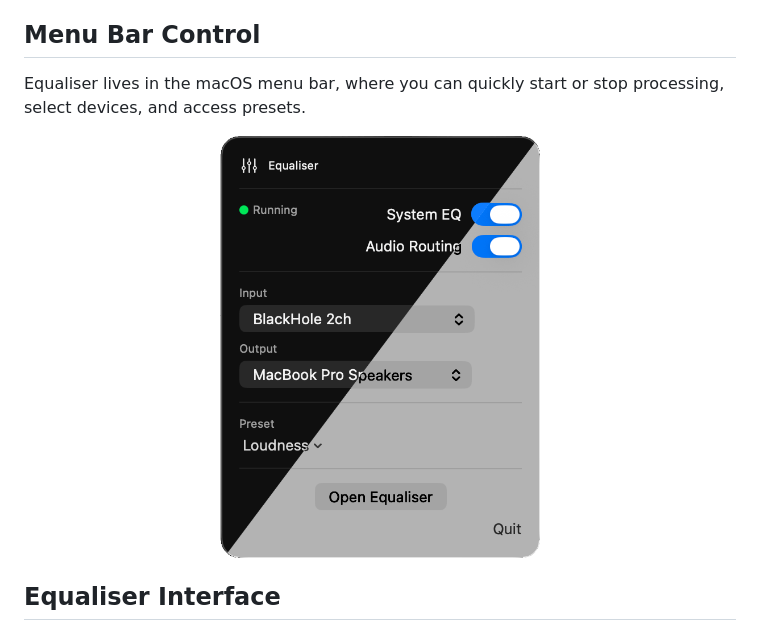
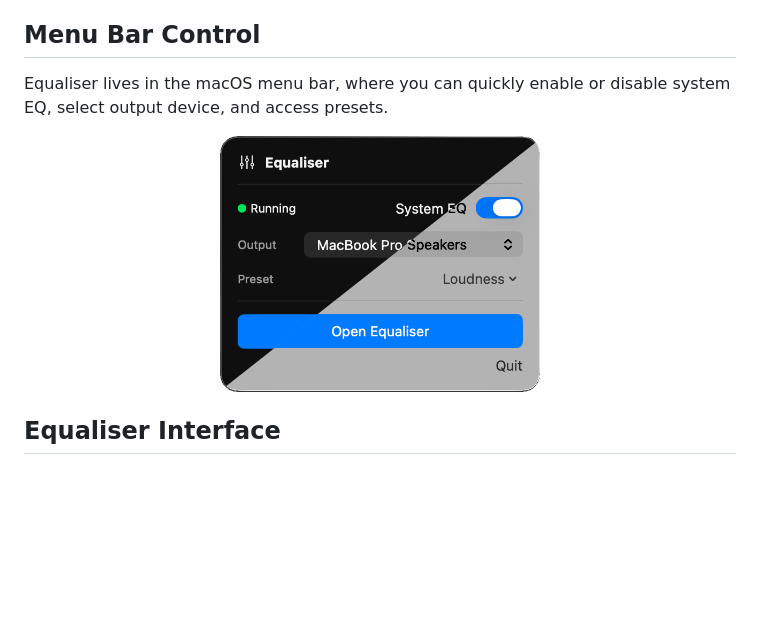
Before and after one commit to cvknage/equaliser, a Markdown page: README.md, the part around the change. Drawn GitHub-style; pictures changed too: Graphics/equaliaer-menu-bar.png; blank space fills up the shorter version.

Commit message:
Updated menu bar UI

```diff
--- a/README.md
+++ b/README.md
@@ -9,7 +9,7 @@ Equaliser runs quietly in your **menu bar**, keeping your Dock uncluttered.
 
 ## Menu Bar Control
 
-Equaliser lives in the macOS menu bar, where you can quickly start or stop processing, select devices, and access presets.
+Equaliser lives in the macOS menu bar, where you can quickly enable or disable system EQ, select output device, and access presets.
 
 <p align="center">
   <img src="./Graphics/equaliaer-menu-bar.png" alt="Equaliser Menu Bar" width="320">
```
Also changed, not shown: 4 other files.
